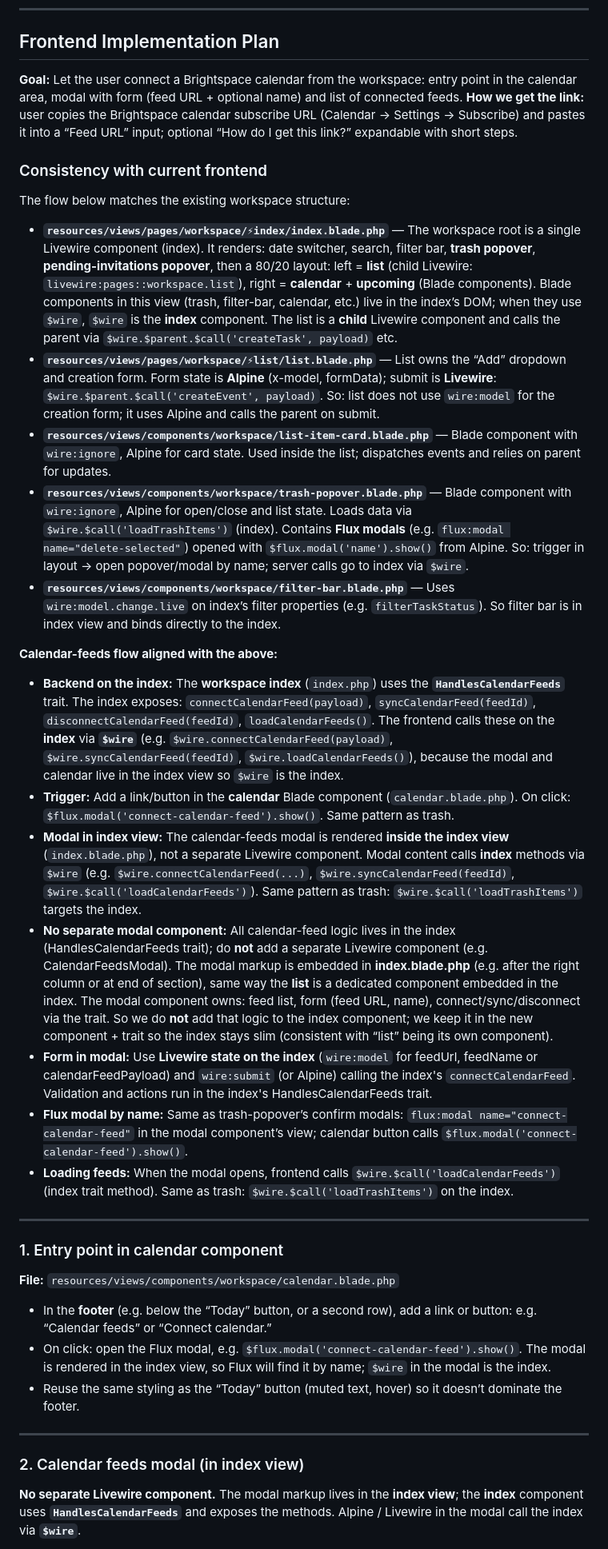
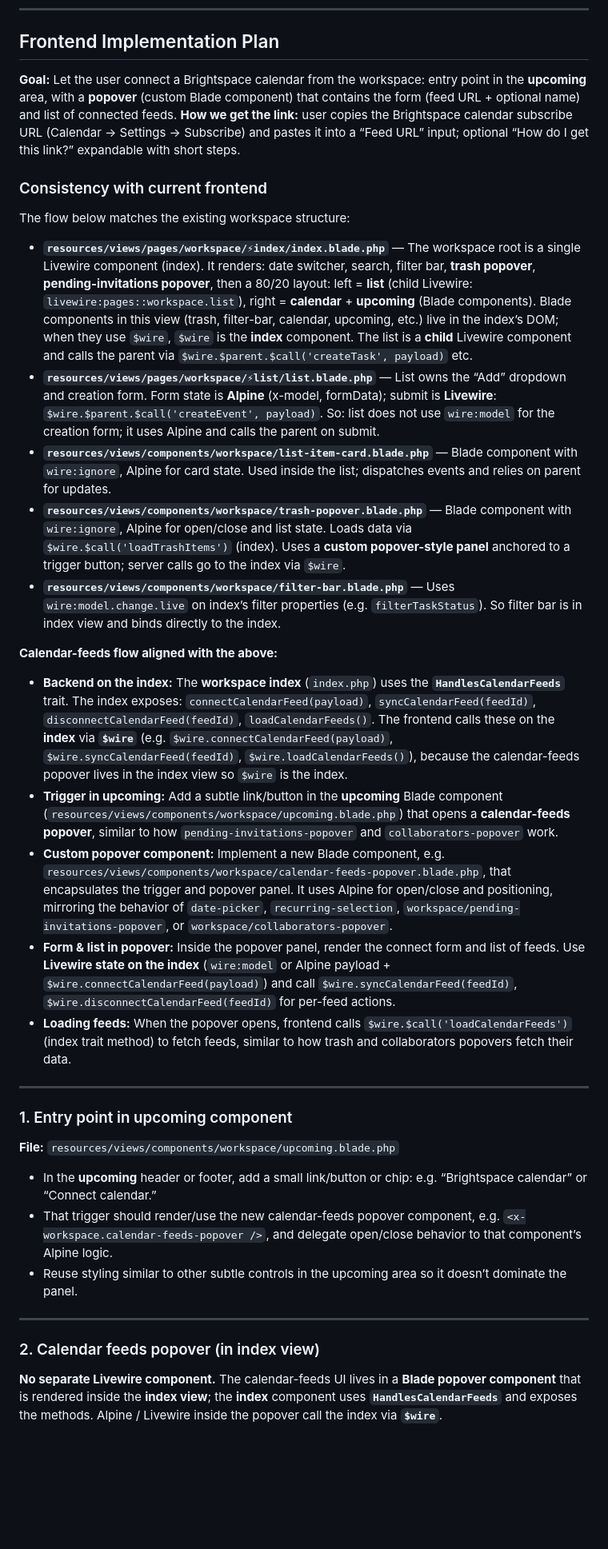
Before and after one commit to aandrewjuan1/tasklyst, a Markdown page: docs/brightspace-calendar-integration-plan.md, the part around one of its changes. Shown at 80% size. GitHub-like rendering; blank space fills up the shorter version.

Commit message:
refactoring the md plan for calendar syncing items

```diff
--- a/docs/brightspace-calendar-integration-plan.md
+++ b/docs/brightspace-calendar-integration-plan.md
@@ -313,41 +313,39 @@ This document outlines the implementation plan for connecting Brightspace (D2L)
 
 ## Frontend Implementation Plan
 
-**Goal:** Let the user connect a Brightspace calendar from the workspace: entry point in the calendar area, modal with form (feed URL + optional name) and list of connected feeds. **How we get the link:** user copies the Brightspace calendar subscribe URL (Calendar → Settings → Subscribe) and pastes it into a “Feed URL” input; optional “How do I get this link?” expandable with short steps.
+**Goal:** Let the user connect a Brightspace calendar from the workspace: entry point in the **upcoming** area, with a **popover** (custom Blade component) that contains the form (feed URL + optional name) and list of connected feeds. **How we get the link:** user copies the Brightspace calendar subscribe URL (Calendar → Settings → Subscribe) and pastes it into a “Feed URL” input; optional “How do I get this link?” expandable with short steps.
 
 ### Consistency with current frontend
 
 The flow below matches the existing workspace structure:
 
-- **`resources/views/pages/workspace/⚡index/index.blade.php`** — The workspace root is a single Livewire component (index). It renders: date switcher, search, filter bar, **trash popover**, **pending-invitations popover**, then a 80/20 layout: left = **list** (child Livewire: `livewire:pages::workspace.list`), right = **calendar** + **upcoming** (Blade components). Blade components in this view (trash, filter-bar, calendar, etc.) live in the index’s DOM; when they use `$wire`, `$wire` is the **index** component. The list is a **child** Livewire component and calls the parent via `$wire.$parent.$call('createTask', payload)` etc.
+- **`resources/views/pages/workspace/⚡index/index.blade.php`** — The workspace root is a single Livewire component (index). It renders: date switcher, search, filter bar, **trash popover**, **pending-invitations popover**, then a 80/20 layout: left = **list** (child Livewire: `livewire:pages::workspace.list`), right = **calendar** + **upcoming** (Blade components). Blade components in this view (trash, filter-bar, calendar, upcoming, etc.) live in the index’s DOM; when they use `$wire`, `$wire` is the **index** component. The list is a **child** Livewire component and calls the parent via `$wire.$parent.$call('createTask', payload)` etc.
 - **`resources/views/pages/workspace/⚡list/list.blade.php`** — List owns the “Add” dropdown and creation form. Form state is **Alpine** (x-model, formData); submit is **Livewire**: `$wire.$parent.$call('createEvent', payload)`. So: list does not use `wire:model` for the creation form; it uses Alpine and calls the parent on submit.
 - **`resources/views/components/workspace/list-item-card.blade.php`** — Blade component with `wire:ignore`, Alpine for card state. Used inside the list; dispatches events and relies on parent for updates.
-- **`resources/views/components/workspace/trash-popover.blade.php`** — Blade component with `wire:ignore`, Alpine for open/close and list state. Loads data via `$wire.$call('loadTrashItems')` (index). Contains **Flux modals** (e.g. `flux:modal name="delete-selected"`) opened with `$flux.modal('name').show()` from Alpine. So: trigger in layout → open popover/modal by name; server calls go to index via `$wire`.
+- **`resources/views/components/workspace/trash-popover.blade.php`** — Blade component with `wire:ignore`, Alpine for open/close and list state. Loads data via `$wire.$call('loadTrashItems')` (index). Uses a **custom popover-style panel** anchored to a trigger button; server calls go to the index via `$wire`.
 - **`resources/views/components/workspace/filter-bar.blade.php`** — Uses `wire:model.change.live` on index’s filter properties (e.g. `filterTaskStatus`). So filter bar is in index view and binds directly to the index.
 
 **Calendar-feeds flow aligned with the above:**
 
-- **Backend on the index:** The **workspace index** (`index.php`) uses the **`HandlesCalendarFeeds`** trait. The index exposes: `connectCalendarFeed(payload)`, `syncCalendarFeed(feedId)`, `disconnectCalendarFeed(feedId)`, `loadCalendarFeeds()`. The frontend calls these on the **index** via **`$wire`** (e.g. `$wire.connectCalendarFeed(payload)`, `$wire.syncCalendarFeed(feedId)`, `$wire.loadCalendarFeeds()`), because the modal and calendar live in the index view so `$wire` is the index.
-- **Trigger:** Add a link/button in the **calendar** Blade component (`calendar.blade.php`). On click: `$flux.modal('connect-calendar-feed').show()`. Same pattern as trash.
-- **Modal in index view:** The calendar-feeds modal is rendered **inside the index view** (`index.blade.php`), not a separate Livewire component. Modal content calls **index** methods via `$wire` (e.g. `$wire.connectCalendarFeed(...)`, `$wire.syncCalendarFeed(feedId)`, `$wire.$call('loadCalendarFeeds')`). Same pattern as trash: `$wire.$call('loadTrashItems')` targets the index.
-- **No separate modal component:** All calendar-feed logic lives in the index (HandlesCalendarFeeds trait); do **not** add a separate Livewire component (e.g. CalendarFeedsModal). The modal markup is embedded in **index.blade.php** (e.g. after the right column or at end of section), same way the **list** is a dedicated component embedded in the index. The modal component owns: feed list, form (feed URL, name), connect/sync/disconnect via the trait. So we do **not** add that logic to the index component; we keep it in the new component + trait so the index stays slim (consistent with “list” being its own component).
-- **Form in modal:** Use **Livewire state on the index** (`wire:model` for feedUrl, feedName or calendarFeedPayload) and `wire:submit` (or Alpine) calling the index's `connectCalendarFeed`. Validation and actions run in the index's HandlesCalendarFeeds trait.
-- **Flux modal by name:** Same as trash-popover’s confirm modals: `flux:modal name="connect-calendar-feed"` in the modal component’s view; calendar button calls `$flux.modal('connect-calendar-feed').show()`.
-- **Loading feeds:** When the modal opens, frontend calls `$wire.$call('loadCalendarFeeds')` (index trait method). Same as trash: `$wire.$call('loadTrashItems')` on the index.
+- **Backend on the index:** The **workspace index** (`index.php`) uses the **`HandlesCalendarFeeds`** trait. The index exposes: `connectCalendarFeed(payload)`, `syncCalendarFeed(feedId)`, `disconnectCalendarFeed(feedId)`, `loadCalendarFeeds()`. The frontend calls these on the **index** via **`$wire`** (e.g. `$wire.connectCalendarFeed(payload)`, `$wire.syncCalendarFeed(feedId)`, `$wire.loadCalendarFeeds()`), because the calendar-feeds popover lives in the index view so `$wire` is the index.
+- **Trigger in upcoming:** Add a subtle link/button in the **upcoming** Blade component (`resources/views/components/workspace/upcoming.blade.php`) that opens a **calendar-feeds popover**, similar to how `pending-invitations-popover` and `collaborators-popover` work.
+- **Custom popover component:** Implement a new Blade component, e.g. `resources/views/components/workspace/calendar-feeds-popover.blade.php`, that encapsulates the trigger and popover panel. It uses Alpine for open/close and positioning, mirroring the behavior of `date-picker`, `recurring-selection`, `workspace/pending-invitations-popover`, or `workspace/collaborators-popover`.
+- **Form & list in popover:** Inside the popover panel, render the connect form and list of feeds. Use **Livewire state on the index** (`wire:model` or Alpine payload + `$wire.connectCalendarFeed(payload)`) and call `$wire.syncCalendarFeed(feedId)`, `$wire.disconnectCalendarFeed(feedId)` for per-feed actions.
+- **Loading feeds:** When the popover opens, frontend calls `$wire.$call('loadCalendarFeeds')` (index trait method) to fetch feeds, similar to how trash and collaborators popovers fetch their data.
 
 ---
 
-### 1. Entry point in calendar component
+### 1. Entry point in upcoming component
 
-**File:** `resources/views/components/workspace/calendar.blade.php`
+**File:** `resources/views/components/workspace/upcoming.blade.php`
 
-- In the **footer** (e.g. below the “Today” button, or a second row), add a link or button: e.g. “Calendar feeds” or “Connect calendar.”
-- On click: open the Flux modal, e.g. `$flux.modal('connect-calendar-feed').show()`. The modal is rendered in the index view, so Flux will find it by name; `$wire` in the modal is the index.
-- Reuse the same styling as the “Today” button (muted text, hover) so it doesn’t dominate the footer.
+- In the **upcoming** header or footer, add a small link/button or chip: e.g. “Brightspace calendar” or “Connect calendar.”
+- That trigger should render/use the new calendar-feeds popover component, e.g. `<x-workspace.calendar-feeds-popover />`, and delegate open/close behavior to that component’s Alpine logic.
+- Reuse styling similar to other subtle controls in the upcoming area so it doesn’t dominate the panel.
 
 ---
 
-### 2. Calendar feeds modal (in index view)
+### 2. Calendar feeds popover (in index view)
 
-**No separate Livewire component.** The modal markup lives in the **index view**; the **index** component uses **`HandlesCalendarFeeds`** and exposes the methods. Alpine / Livewire in the modal call the index via **`$wire`**.
+**No separate Livewire component.** The calendar-feeds UI lives in a **Blade popover component** that is rendered inside the **index view**; the **index** component uses **`HandlesCalendarFeeds`** and exposes the methods. Alpine / Livewire inside the popover call the index via **`$wire`**.
 
```
Also changed, not shown: other parts of docs/brightspace-calendar-integration-plan.md (+15 -8 lines).
